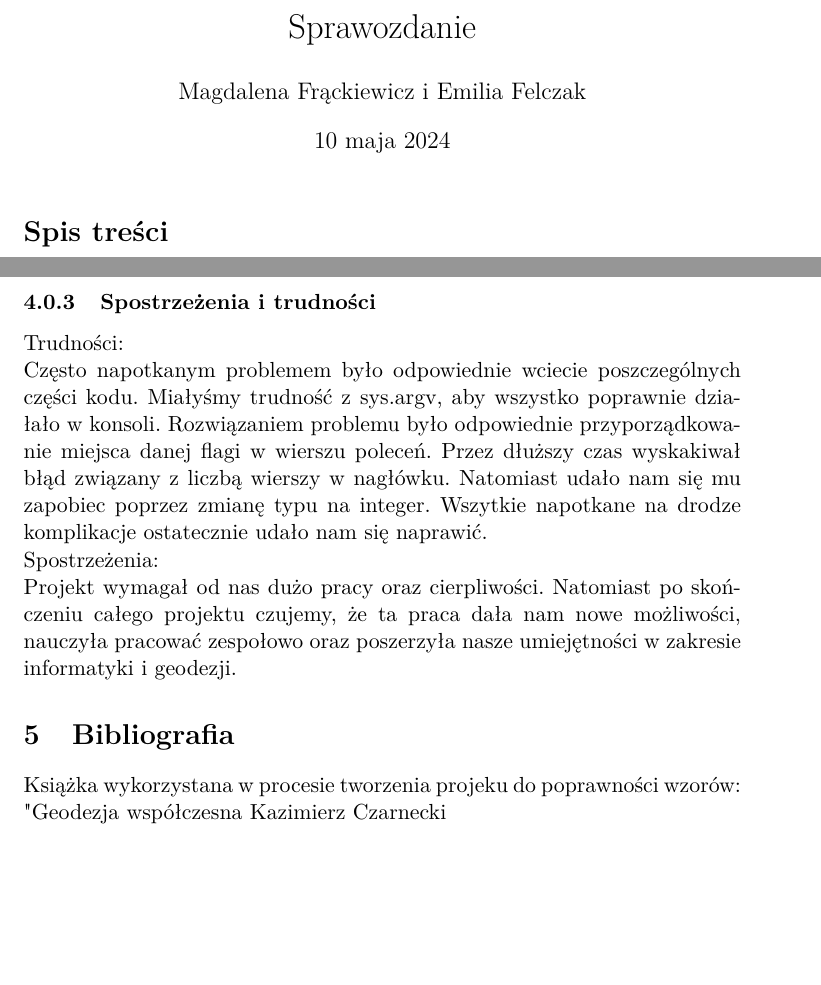
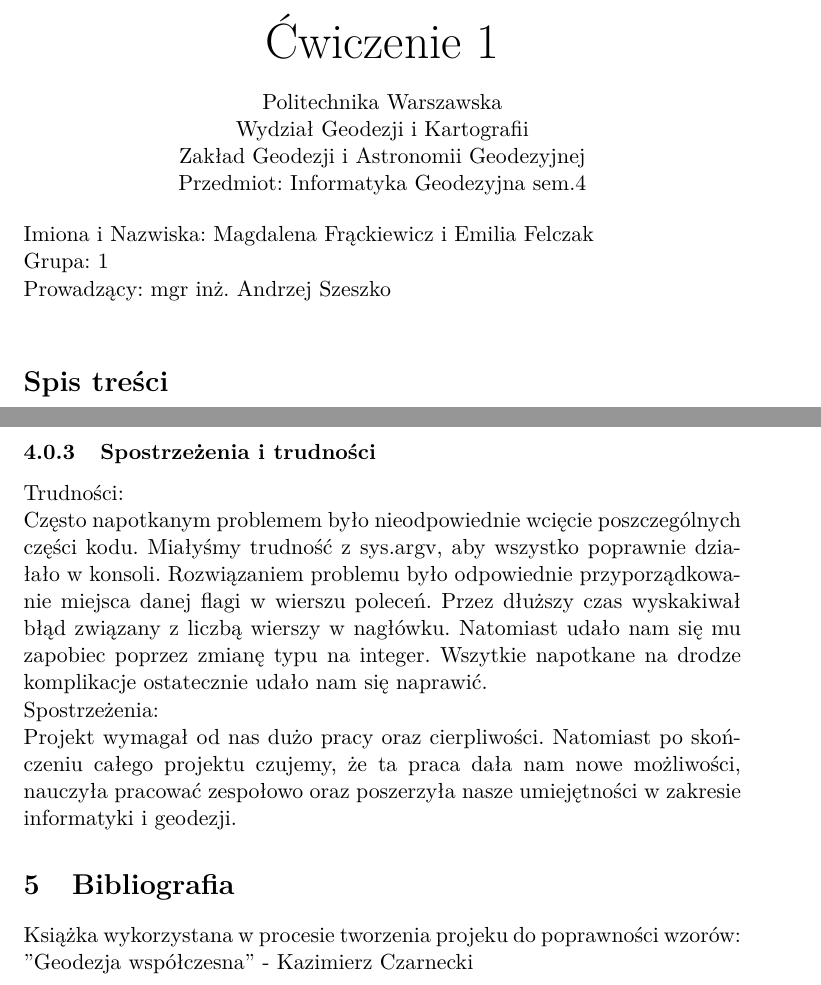
Before and after one commit to Emilka2133/PROJEKT_1, a LaTeX document (Sprawozdanie/spr_inf.tex): two parts of pages 1 and 3 of 3, joined at a grey line, cut at the place of the change, the shorter picture padded with empty space. Compiled offline with pdfLaTeX.

Commit message:
ostateczne
dobre

```diff
--- a/Sprawozdanie/spr_inf.tex
+++ b/Sprawozdanie/spr_inf.tex
@@ -12,14 +12,22 @@
 
 \usepackage{lipsum}
 %---METADANE
-\title{Sprawozdanie}
-\author{Magdalena Frąckiewicz i Emilia Felczak}
-\date{\today}
+\begin{document}
 
-\newpage
+\begin{center}
+\Huge
+Ćwiczenie 1\\
+\end{center}
+\begin{center}
+	Politechnika Warszawska\\
+	Wydział Geodezji i Kartografii\\
+	Zakład Geodezji i Astronomii Geodezyjnej\\
+	Przedmiot: Informatyka Geodezyjna sem.4\\
+\end{center}
+Imiona i Nazwiska: Magdalena Frąckiewicz i Emilia Felczak\\
+Grupa: 1\\
+Prowadzący: mgr inż. Andrzej Szeszko\\
 %----START DOKUMENTU
-\begin{document}
-\maketitle
 \tableofcontents
 \newpage
 \section {Cel ćwiczenia}
@@ -61,11 +69,11 @@ Umiejętności nabyte w trakcie wykonywania ćwiczenia:\\
 
 \subsubsection{Spostrzeżenia i trudności}
 Trudności:\\
-Często napotkanym problemem było odpowiednie wciecie poszczególnych części kodu. Miałyśmy trudność z sys.argv, aby wszystko poprawnie działało w konsoli. Rozwiązaniem problemu było odpowiednie przyporządkowanie miejsca danej flagi w wierszu poleceń. Przez dłuższy czas wyskakiwał błąd związany z liczbą wierszy w nagłówku. Natomiast udało nam się mu zapobiec poprzez zmianę typu na integer. Wszytkie napotkane na drodze komplikacje ostatecznie udało nam się naprawić. \\
+Często napotkanym problemem było nieodpowiednie wcięcie poszczególnych części kodu. Miałyśmy trudność z sys.argv, aby wszystko poprawnie działało w konsoli. Rozwiązaniem problemu było odpowiednie przyporządkowanie miejsca danej flagi w wierszu poleceń. Przez dłuższy czas wyskakiwał błąd związany z liczbą wierszy w nagłówku. Natomiast udało nam się mu zapobiec poprzez zmianę typu na integer. Wszytkie napotkane na drodze komplikacje ostatecznie udało nam się naprawić. \\
 Spostrzeżenia:\\
 Projekt wymagał od nas dużo pracy oraz cierpliwości. Natomiast po skończeniu całego projektu czujemy, że ta praca dała nam nowe możliwości, nauczyła pracować zespołowo oraz poszerzyła nasze umiejętności w zakresie informatyki i geodezji.
 
 \section {Bibliografia}
 Książka wykorzystana w procesie tworzenia projeku do poprawności wzorów:\\
-"Geodezja współczesna" - Kazimierz Czarnecki
+''Geodezja współczesna'' - Kazimierz Czarnecki
 \end{document}
```
Also changed, not shown: Sprawozdanie/spr_inf.pdf, Sprawozdanie/spr_inf.tex (4 more changed lines), 2 other files.
